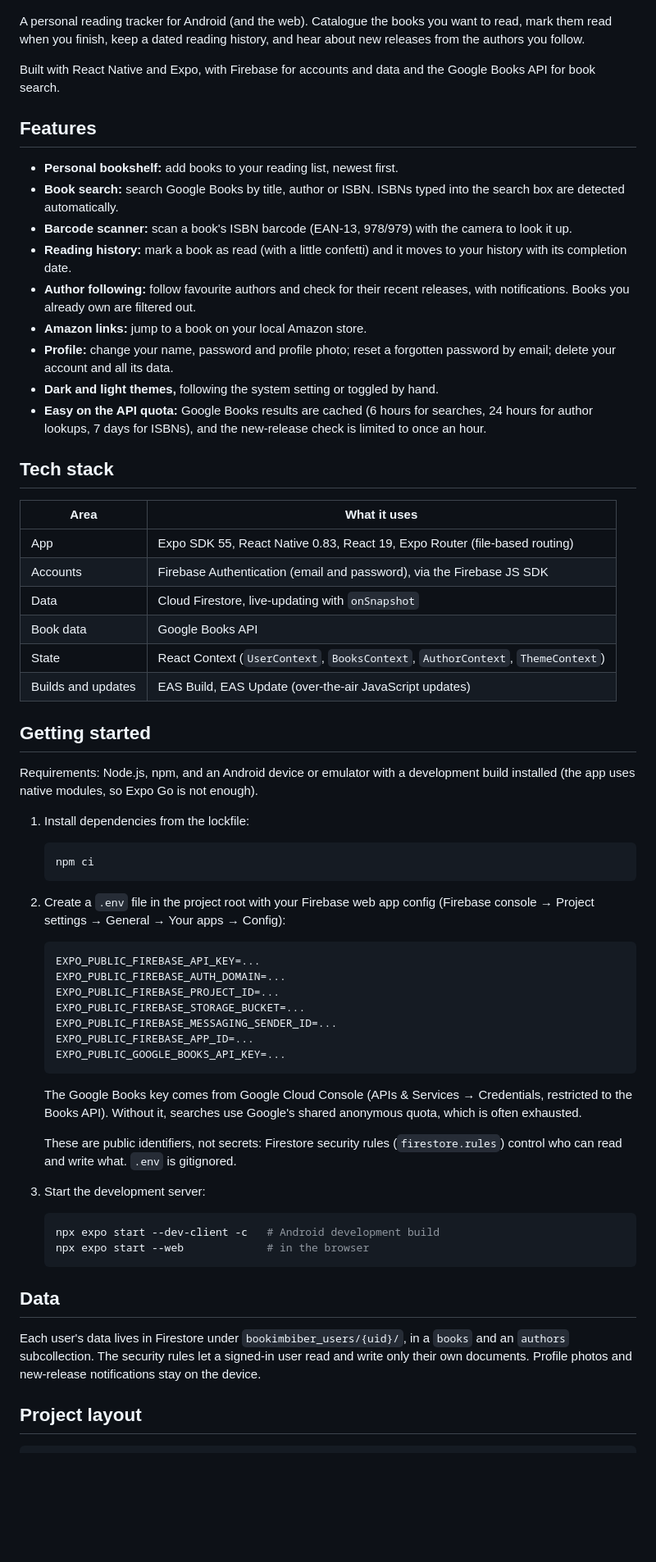
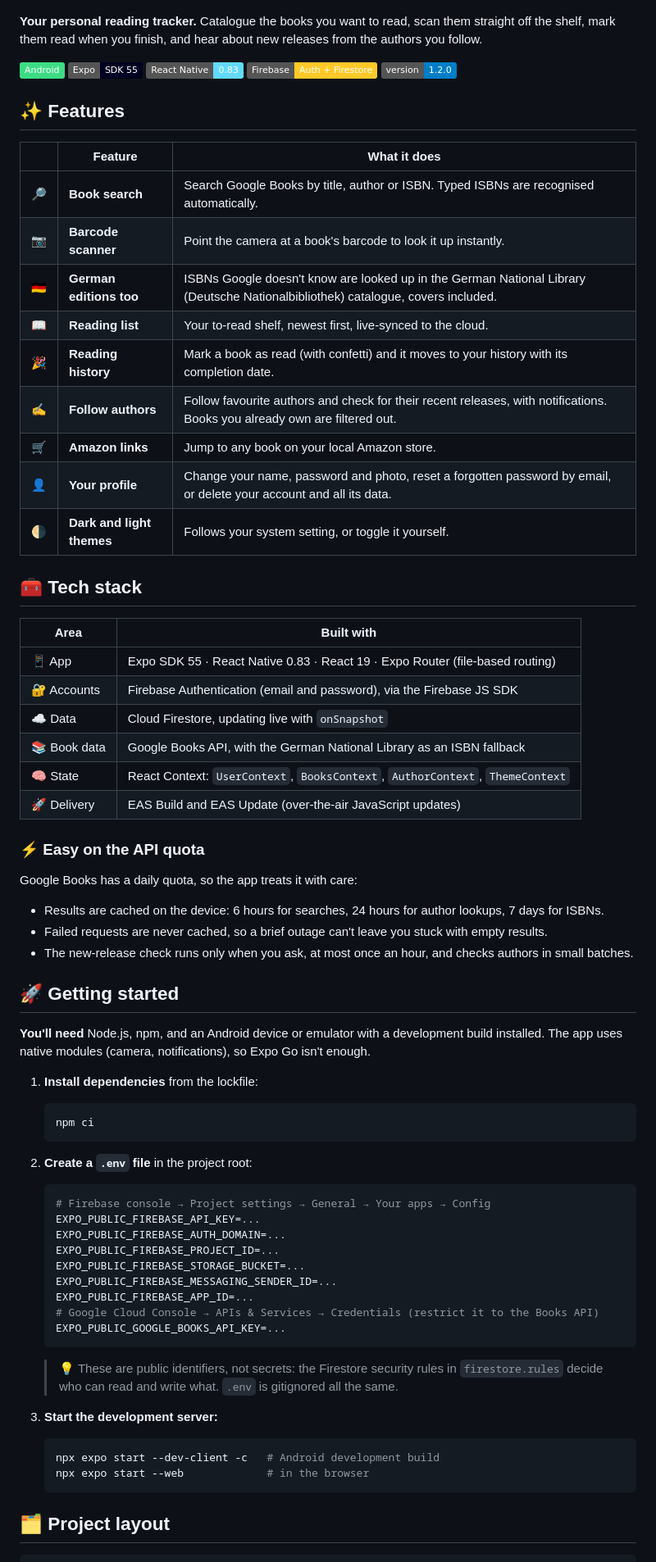
Before and after one commit to Peter-Easterbrook/bookimbiber-2025, a Markdown page: README.md, the part around one of its changes. Shown at 82% size. GitHub-like rendering; badges without logos; blank space fills up the shorter version.

Commit message:
README: emojis, badges, feature table, German ISBN fallback, how to try it
Co-Authored-By: Claude Opus 5.5 <noreply@anthropic.com>

````diff
--- a/README.md
+++ b/README.md
@@ -2,70 +2,80 @@
 
 ![Bookimbiber: track, discover & imbibe in your organised bookshelf](assets/Banner.png)
 
-A personal reading tracker for Android (and the web). Catalogue the books you want to read, mark them read when you finish, keep a dated reading history, and hear about new releases from the authors you follow.
+**Your personal reading tracker.** Catalogue the books you want to read, scan them straight off the shelf, mark them read when you finish, and hear about new releases from the authors you follow.
 
-Built with React Native and Expo, with Firebase for accounts and data and the Google Books API for book search.
+![Android](https://img.shields.io/badge/Android-3DDC84?logo=android&logoColor=white)
+![Expo SDK 55](https://img.shields.io/badge/Expo-SDK%2055-000020?logo=expo&logoColor=white)
+![React Native 0.83](https://img.shields.io/badge/React%20Native-0.83-61DAFB?logo=react&logoColor=black)
+![Firebase](https://img.shields.io/badge/Firebase-Auth%20%2B%20Firestore-FFCA28?logo=firebase&logoColor=black)
+![Version 1.2.0](https://img.shields.io/badge/version-1.2.0-blue)
 
-## Features
+## ✨ Features
 
-- **Personal bookshelf:** add books to your reading list, newest first.
-- **Book search:** search Google Books by title, author or ISBN. ISBNs typed into the search box are detected automatically.
-- **Barcode scanner:** scan a book's ISBN barcode (EAN-13, 978/979) with the camera to look it up.
-- **Reading history:** mark a book as read (with a little confetti) and it moves to your history with its completion date.
-- **Author following:** follow favourite authors and check for their recent releases, with notifications. Books you already own are filtered out.
-- **Amazon links:** jump to a book on your local Amazon store.
-- **Profile:** change your name, password and profile photo; reset a forgotten password by email; delete your account and all its data.
-- **Dark and light themes,** following the system setting or toggled by hand.
-- **Easy on the API quota:** Google Books results are cached (6 hours for searches, 24 hours for author lookups, 7 days for ISBNs), and the new-release check is limited to once an hour.
+| | Feature | What it does |
+| --- | --- | --- |
+| 🔎 | **Book search** | Search Google Books by title, author or ISBN. Typed ISBNs are recognised automatically. |
+| 📷 | **Barcode scanner** | Point the camera at a book's barcode to look it up instantly. |
+| 🇩🇪 | **German editions too** | ISBNs Google doesn't know are looked up in the German National Library (Deutsche Nationalbibliothek) catalogue, covers included. |
+| 📖 | **Reading list** | Your to-read shelf, newest first, live-synced to the cloud. |
+| 🎉 | **Reading history** | Mark a book as read (with confetti) and it moves to your history with its completion date. |
+| ✍️ | **Follow authors** | Follow favourite authors and check for their recent releases, with notifications. Books you already own are filtered out. |
+| 🛒 | **Amazon links** | Jump to any book on your local Amazon store. |
+| 👤 | **Your profile** | Change your name, password and photo, reset a forgotten password by email, or delete your account and all its data. |
+| 🌗 | **Dark and light themes** | Follows your system setting, or toggle it yourself. |
 
-## Tech stack
+## 🧰 Tech stack
 
-| Area | What it uses |
+| Area | Built with |
 | --- | --- |
-| App | Expo SDK 55, React Native 0.83, React 19, Expo Router (file-based routing) |
-| Accounts | Firebase Authentication (email and password), via the Firebase JS SDK |
-| Data | Cloud Firestore, live-updating with `onSnapshot` |
-| Book data | Google Books API |
-| State | React Context (`UserContext`, `BooksContext`, `AuthorContext`, `ThemeContext`) |
-| Builds and updates | EAS Build, EAS Update (over-the-air JavaScript updates) |
+| 📱 App | Expo SDK 55 · React Native 0.83 · React 19 · Expo Router (file-based routing) |
+| 🔐 Accounts | Firebase Authentication (email and password), via the Firebase JS SDK |
+| ☁️ Data | Cloud Firestore, updating live with `onSnapshot` |
+| 📚 Book data | Google Books API, with the German National Library as an ISBN fallback |
+| 🧠 State | React Context: `UserContext`, `BooksContext`, `AuthorContext`, `ThemeContext` |
+| 🚀 Delivery | EAS Build and EAS Update (over-the-air JavaScript updates) |
 
-## Getting started
+### ⚡ Easy on the API quota
 
-Requirements: Node.js, npm, and an Android device or emulator with a development build installed (the app uses native modules, so Expo Go is not enough).
+Google Books has a daily quota, so the app treats it with care:
 
-1. Install dependencies from the lockfile:
+- Results are cached on the device: 6 hours for searches, 24 hours for author lookups, 7 days for ISBNs.
+- Failed requests are never cached, so a brief outage can't leave you stuck with empty results.
+- The new-release check runs only when you ask, at most once an hour, and checks authors in small batches.
+
+## 🚀 Getting started
+
+**You'll need** Node.js, npm, and an Android device or emulator with a development build installed. The app uses native modules (camera, notifications), so Expo Go isn't enough.
+
+1. **Install dependencies** from the lockfile:
 
    ```sh
    npm ci
    ```
 
-2. Create a `.env` file in the project root with your Firebase web app config (Firebase console → Project settings → General → Your apps → Config):
+2. **Create a `.env` file** in the project root:
 
    ```sh
+   # Firebase console → Project settings → General → Your apps → Config
    EXPO_PUBLIC_FIREBASE_API_KEY=...
    EXPO_PUBLIC_FIREBASE_AUTH_DOMAIN=...
    EXPO_PUBLIC_FIREBASE_PROJECT_ID=...
    EXPO_PUBLIC_FIREBASE_STORAGE_BUCKET=...
    EXPO_PUBLIC_FIREBASE_MESSAGING_SENDER_ID=...
    EXPO_PUBLIC_FIREBASE_APP_ID=...
+   # Google Cloud Console → APIs & Services → Credentials (restrict it to the Books API)
    EXPO_PUBLIC_GOOGLE_BOOKS_API_KEY=...
    ```
 
-   The Google Books key comes from Google Cloud Console (APIs & Services → Credentials, restricted to the Books API). Without it, searches use Google's shared anonymous quota, which is often exhausted.
+   > 💡 These are public identifiers, not secrets: the Firestore security rules in `firestore.rules` decide who can read and write what. `.env` is gitignored all the same.
 
-   These are public identifiers, not secrets: Firestore security rules (`firestore.rules`) control who can read and write what. `.env` is gitignored.
-
-3. Start the development server:
+3. **Start the development server:**
 
    ```sh
    npx expo start --dev-client -c   # Android development build
    npx expo start --web             # in the browser
    ```
 
-## Data
-
-Each user's data lives in Firestore under `bookimbiber_users/{uid}/`, in a `books` and an `authors` subcollection. The security rules let a signed-in user read and write only their own documents. Profile photos and new-release notifications stay on the device.
-
-## Project layout
+## 🗂️ Project layout
 
 ```
````
Also changed, not shown: other parts of README.md (+23 -13 lines).
